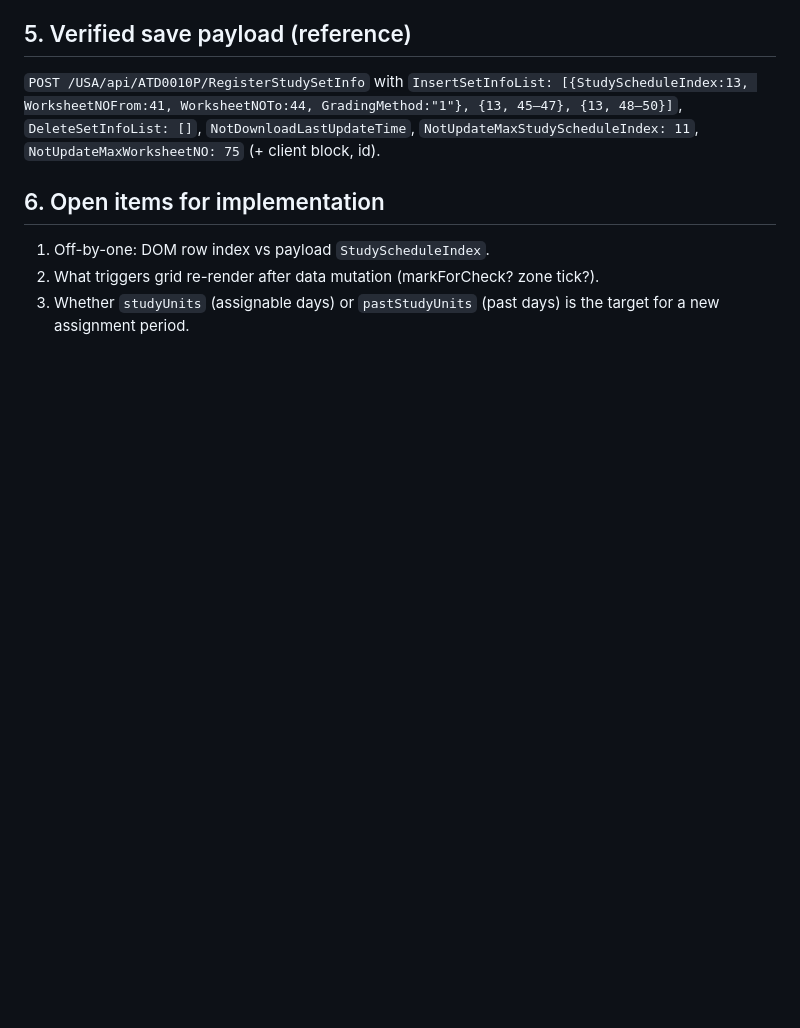
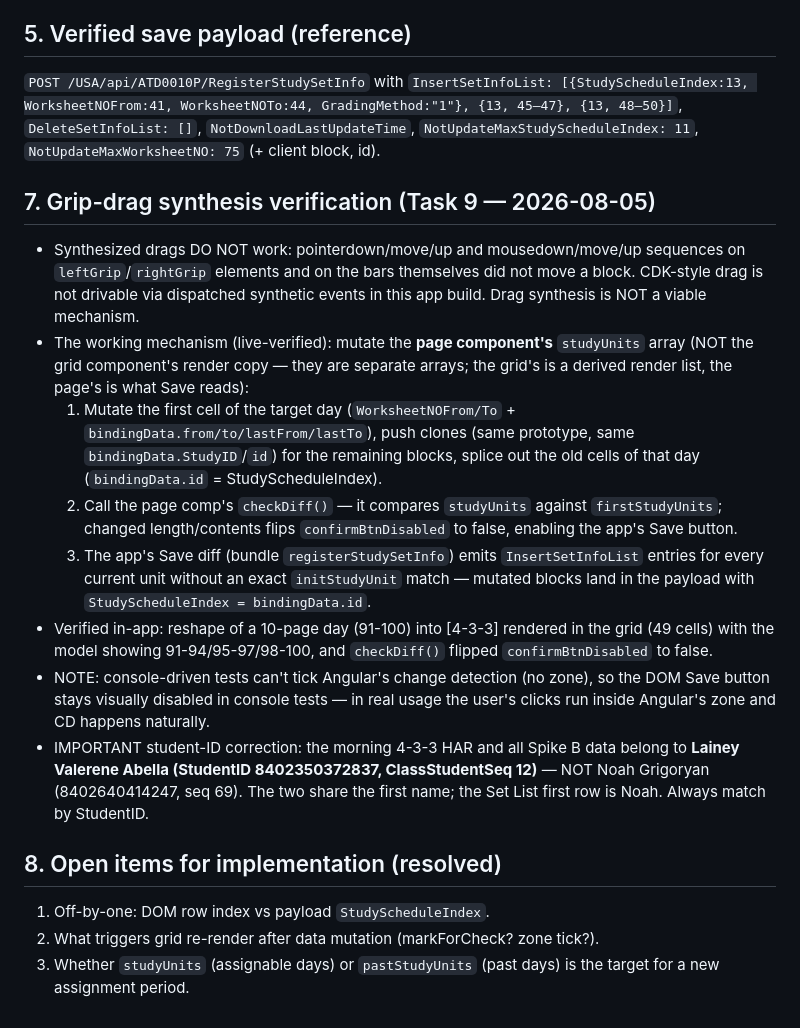
Before and after one commit to miggysayshi/class-navi-api, a Markdown page: extension/docs/spike-a-day-blocks.md, the part around the change. Rendered like a GitHub page; blank space fills up the shorter version.

Commit message:
docs: Task 9 verification — drag synthesis dead end, page-model mutation mechanism, Lainey correction

```diff
--- a/extension/docs/spike-a-day-blocks.md
+++ b/extension/docs/spike-a-day-blocks.md
@@ -79,7 +79,38 @@ GradingMethod:"1"}, {13, 45–47}, {13, 48–50}]`, `DeleteSetInfoList: []`,
 `NotDownloadLastUpdateTime`, `NotUpdateMaxStudyScheduleIndex: 11`,
 `NotUpdateMaxWorksheetNO: 75` (+ client block, id).
 
-## 6. Open items for implementation
+## 7. Grip-drag synthesis verification (Task 9 — 2026-08-05)
+
+- Synthesized drags DO NOT work: pointerdown/move/up and mousedown/move/up sequences
+  on `leftGrip`/`rightGrip` elements and on the bars themselves did not move a
+  block. CDK-style drag is not drivable via dispatched synthetic events in this
+  app build. Drag synthesis is NOT a viable mechanism.
+- The working mechanism (live-verified): mutate the **page component's**
+  `studyUnits` array (NOT the grid component's render copy — they are separate
+  arrays; the grid's is a derived render list, the page's is what Save reads):
+  1. Mutate the first cell of the target day (`WorksheetNOFrom/To` +
+     `bindingData.from/to/lastFrom/lastTo`), push clones (same prototype, same
+     `bindingData.StudyID`/`id`) for the remaining blocks, splice out the old
+     cells of that day (`bindingData.id` = StudyScheduleIndex).
+  2. Call the page comp's `checkDiff()` — it compares `studyUnits` against
+     `firstStudyUnits`; changed length/contents flips `confirmBtnDisabled` to
+     false, enabling the app's Save button.
+  3. The app's Save diff (bundle `registerStudySetInfo`) emits
+     `InsertSetInfoList` entries for every current unit without an exact
+     `initStudyUnit` match — mutated blocks land in the payload with
+     `StudyScheduleIndex = bindingData.id`.
+- Verified in-app: reshape of a 10-page day (91-100) into [4-3-3] rendered in
+  the grid (49 cells) with the model showing 91-94/95-97/98-100, and
+  `checkDiff()` flipped `confirmBtnDisabled` to false.
+- NOTE: console-driven tests can't tick Angular's change detection (no zone),
+  so the DOM Save button stays visually disabled in console tests — in real
+  usage the user's clicks run inside Angular's zone and CD happens naturally.
+- IMPORTANT student-ID correction: the morning 4-3-3 HAR and all Spike B data
+  belong to **Lainey Valerene Abella (StudentID 8402350372837, ClassStudentSeq
+  12)** — NOT Noah Grigoryan (8402640414247, seq 69). The two share the first
+  name; the Set List first row is Noah. Always match by StudentID.
+
+## 8. Open items for implementation (resolved)
 
 1. Off-by-one: DOM row index vs payload `StudyScheduleIndex`.
 2. What triggers grid re-render after data mutation (markForCheck? zone tick?).
```
